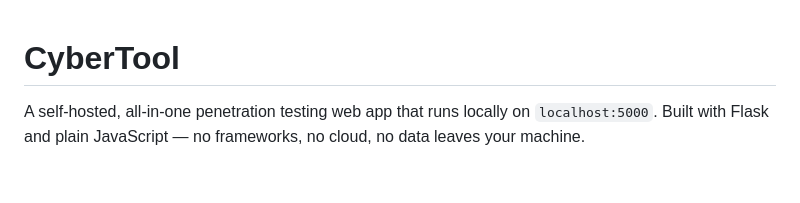
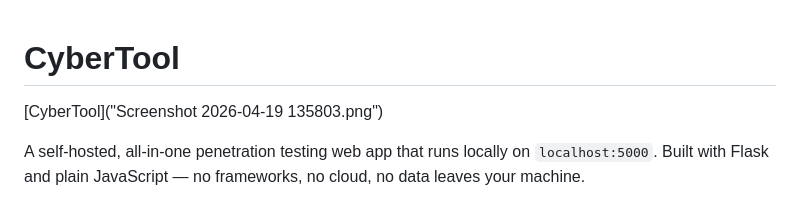
Before and after one commit to NathanBoudreau/CyberTool, a Markdown page: README.md, the part around the change. GitHub-like rendering; blank space fills up the shorter version.

Commit message:
Add screenshot link to README
Added a screenshot link to the README.

```diff
--- a/README.md
+++ b/README.md
@@ -1,4 +1,6 @@
 # CyberTool
+
+[CyberTool]("Screenshot 2026-04-19 135803.png")
 
 A self-hosted, all-in-one penetration testing web app that runs locally on `localhost:5000`. Built with Flask and plain JavaScript — no frameworks, no cloud, no data leaves your machine.
 
```
